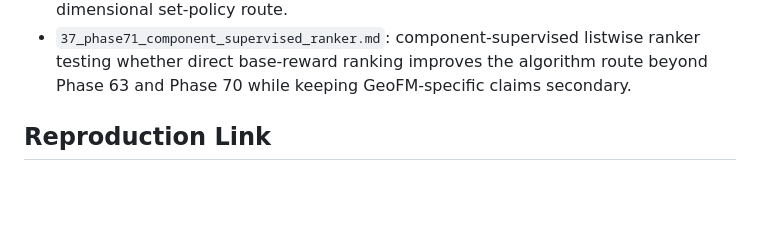
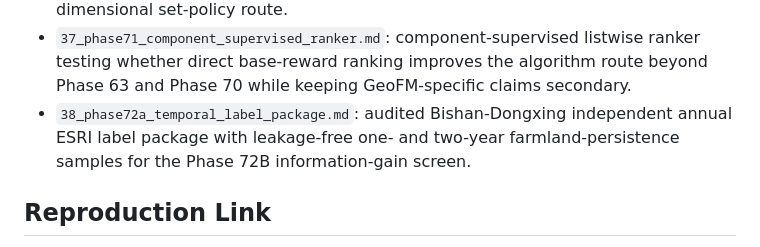
Before and after one commit to zhouning/paper11-geofm-farmland-suitability-rl, a Markdown page: paper/phase28_results/README.md, the part around the change. GitHub-like rendering; blank space fills up the shorter version.

Commit message:
docs: record Phase 72A temporal label result

```diff
--- a/paper/phase28_results/README.md
+++ b/paper/phase28_results/README.md
@@ -100,6 +100,7 @@ base-reward protocol.
   narrowed to a bounded low-dimensional compressed state route.
 - `36_phase70_standardized_set_policy_rerun.md`: standardized set-policy rerun testing whether train-tile-fitted model-input standardization strengthens the bounded low-dimensional set-policy route.
 - `37_phase71_component_supervised_ranker.md`: component-supervised listwise ranker testing whether direct base-reward ranking improves the algorithm route beyond Phase 63 and Phase 70 while keeping GeoFM-specific claims secondary.
+- `38_phase72a_temporal_label_package.md`: audited Bishan-Dongxing independent annual ESRI label package with leakage-free one- and two-year farmland-persistence samples for the Phase 72B information-gain screen.
 
 ## Reproduction Link
 
```
Also changed, not shown: docs/superpowers/phase33_current_progress_handoff.md (+104 -0 lines), paper/phase28_results/38_phase72a_temporal_label_package.md (added, +99 -0 lines).
